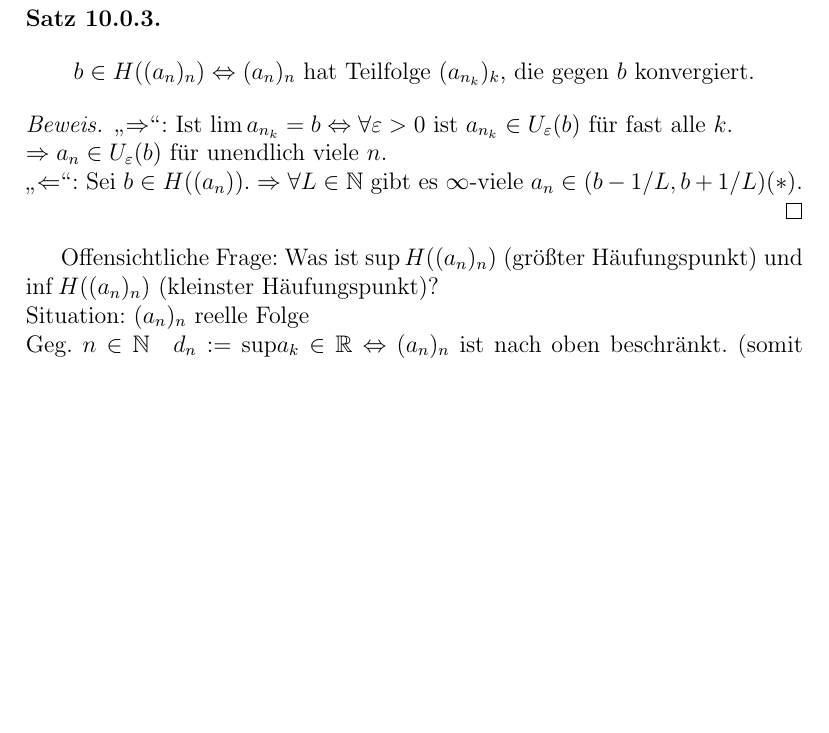
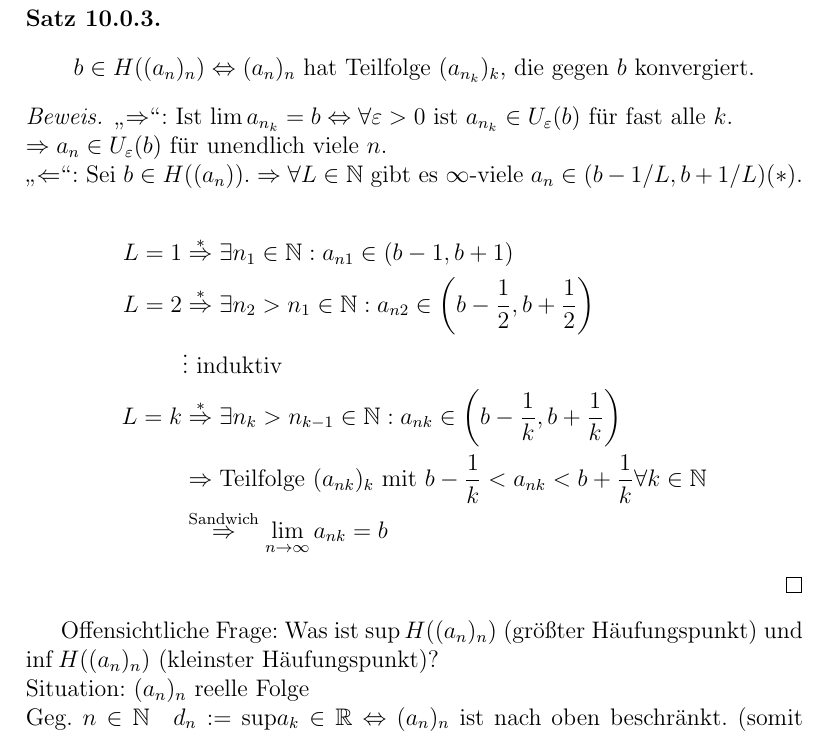
Before and after one commit to pavelzw/Analysis-I-Skript, a LaTeX document (ana1.tex): part of page 62 of 62 before the commit and part of page 62 of 63 after it, cut so that both start at the same text, the shorter picture padded with empty space. Compiled offline with pdfLaTeX.

Commit message:
Update ana1.tex
Skript ergänzung

```diff
--- a/ana1.tex
+++ b/ana1.tex
@@ -2077,8 +2077,15 @@ z. B. \((a_n)_n\) Cauchyfolge. \(\Rightarrow \exists\) Teilfolge mit \(|a_{n_{k+
 \begin{bew}
 	\glqq\(\Rightarrow\)\grqq: Ist \(\lim a_{n_k} = b \Leftrightarrow \forall \varepsilon >0 \) ist \( a_{n_k} \in U_\varepsilon(b) \) für fast alle \(k\).\\
 	\( \Rightarrow a_n \in U_\varepsilon(b) \) für unendlich viele \(n\).\\
-	\glqq\(\Leftarrow\)\grqq: Sei \(b \in H((a_n)). \Rightarrow \forall L\in \N \) gibt es \(\infty\)-viele \( a_n \in (b-1/L, b+1/L) (*) \).
-	%WEITERSCHREIBEN!!!!!!!
+	\glqq\(\Leftarrow\)\grqq: Sei \(b \in H((a_n)). \Rightarrow \forall L\in \N \) gibt es \(\infty\)-viele \( a_n \in (b-1/L, b+1/L) (*) \).\\
+	\begin{align*}
+		L = 1 &\overset{*}{\Rightarrow} \exists n_1 \in \N: a_{n1} \in (b-1, b+1)\\
+		L = 2 &\overset{*}{\Rightarrow} \exists n_2 > n_1 \in \N: a_{n2} \in \left(b-\frac{1}{2}, b+\frac{1}{2}\right)\\
+		&\vdots \text{ induktiv}\\
+		L = k &\overset{*}{\Rightarrow} \exists n_k > n_{k-1} \in \N: a_{nk} \in \left(b-\frac{1}{k}, b+\frac{1}{k}\right)\\
+		&\Rightarrow \text{Teilfolge } (a_{nk})_k \text{ mit } b - \frac{1}{k} < a_{nk} < b + \frac{1}{k} \forall k \in \N\\
+		&\overset{\text{Sandwich}}{\Rightarrow} \limes{n} a_{nk} = b
+	\end{align*}
 \end{bew}
 Offensichtliche Frage: Was ist \( \sup H((a_n)_n) \) (größter Häufungspunkt) und \(  \inf H((a_n)_n) \) (kleinster Häufungspunkt)?\\
 Situation: \((a_n)_n\) reelle Folge\\
```
